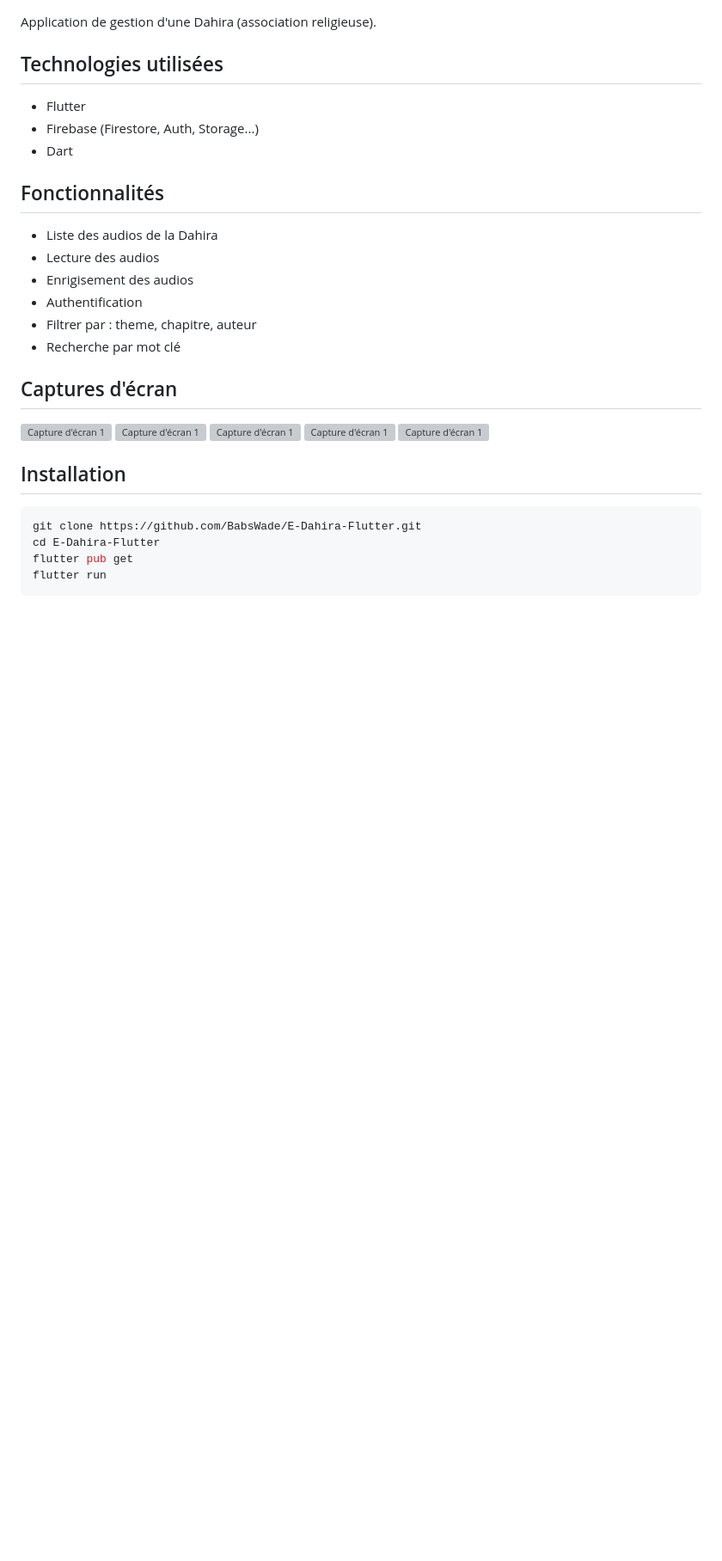
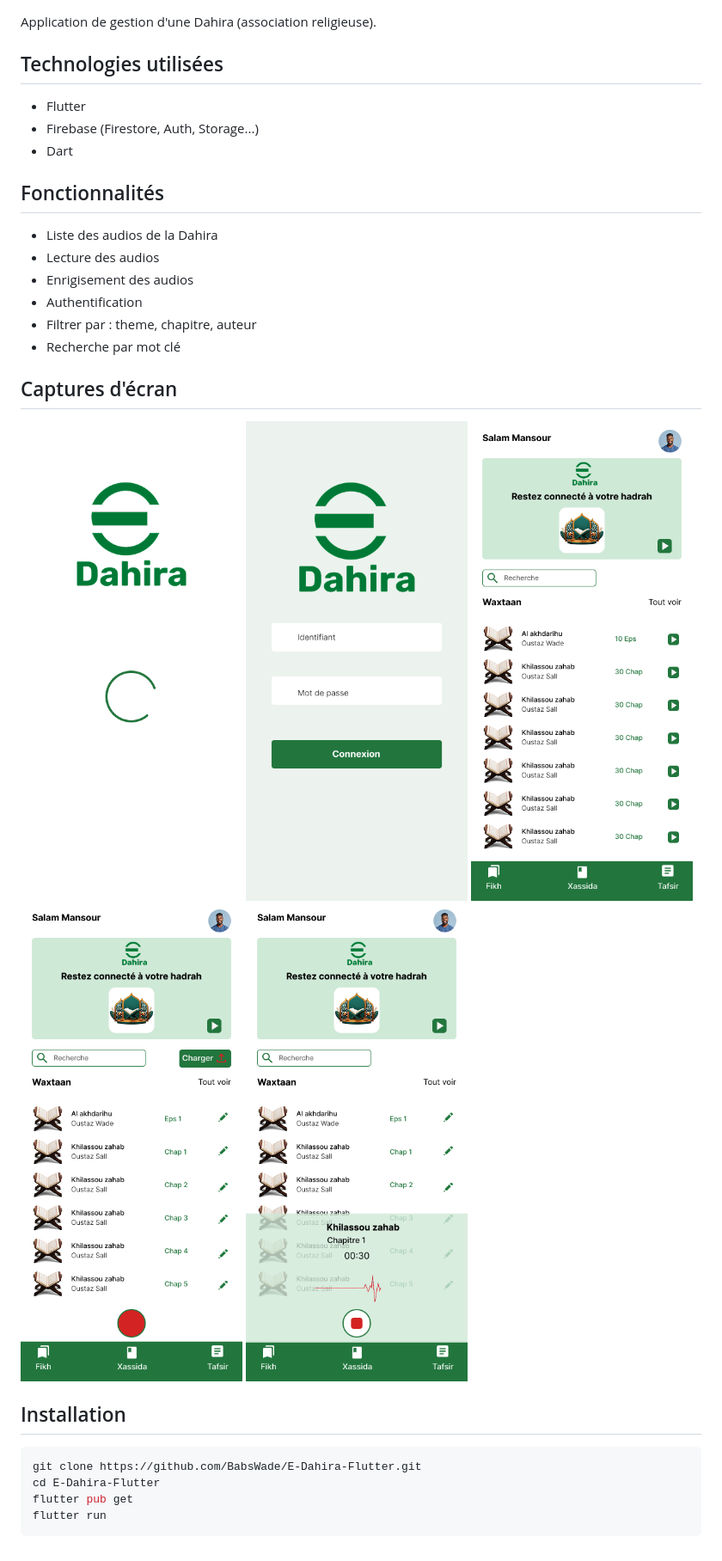
Before and after one commit to BabsWade/E-Dahira-Flutter, a Markdown page: README.md, the part around the change. Shown: that part at 86% size. Rendered like a GitHub page; pictures changed too: images/Accueil-conférencier.png (added), images/Accueil-membre.png (added), images/Connexion.png (added); blank space fills up the shorter version; grey boxes are pictures that could not be loaded.

Commit message:
mise a jour du readme, ajout dossier image

````diff
--- a/README.md
+++ b/README.md
@@ -16,11 +16,11 @@ Application de gestion d'une Dahira (association religieuse).
 - Recherche par mot clé
 
 ## Captures d'écran
-![Capture d'écran 1](/Users/mouhamadoumansour/Projets/E-DAHIRA/Medias/Splash-screen.png)
-![Capture d'écran 1](/Users/mouhamadoumansour/Projets/E-DAHIRA/Medias/Connexion.png)
-![Capture d'écran 1](/Users/mouhamadoumansour/Projets/E-DAHIRA/Medias/Accueil-membre.png)
-![Capture d'écran 1](/Users/mouhamadoumansour/Projets/E-DAHIRA/Medias/Accueil-conférencier.png)
-![Capture d'écran 1](/Users/mouhamadoumansour/Projets/E-DAHIRA/Medias/Enrigistrement-conférence.png)
+![Capture d'écran 1](/images/Splash-screen.png)
+![Capture d'écran 1](/images/Connexion.png)
+![Capture d'écran 1](/images/Accueil-membre.png)
+![Capture d'écran 1](/images/Accueil-conférencier.png)
+![Capture d'écran 1](/images/Enrigistrement-conférence.png)
 
 ## Installation
 ```bash
````
